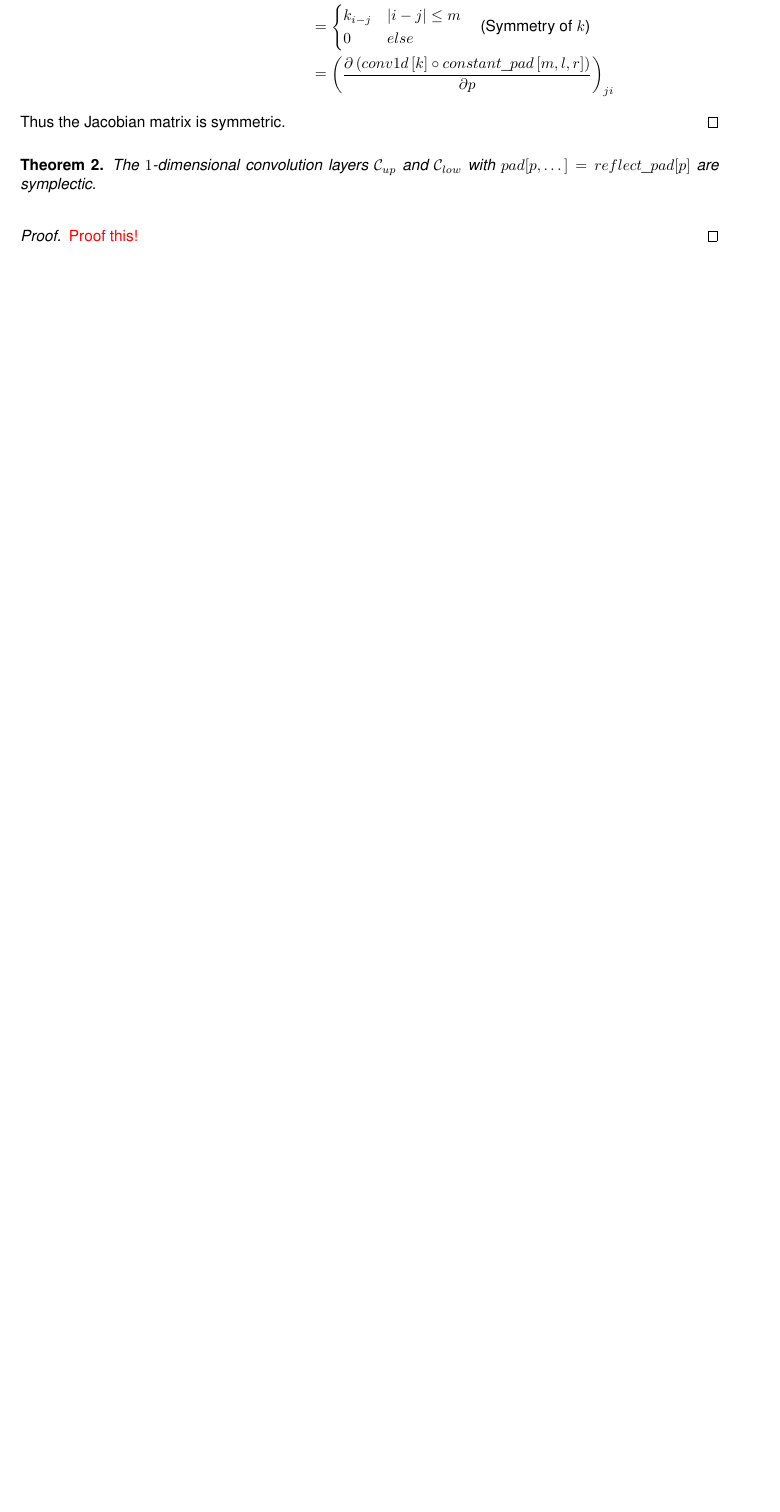
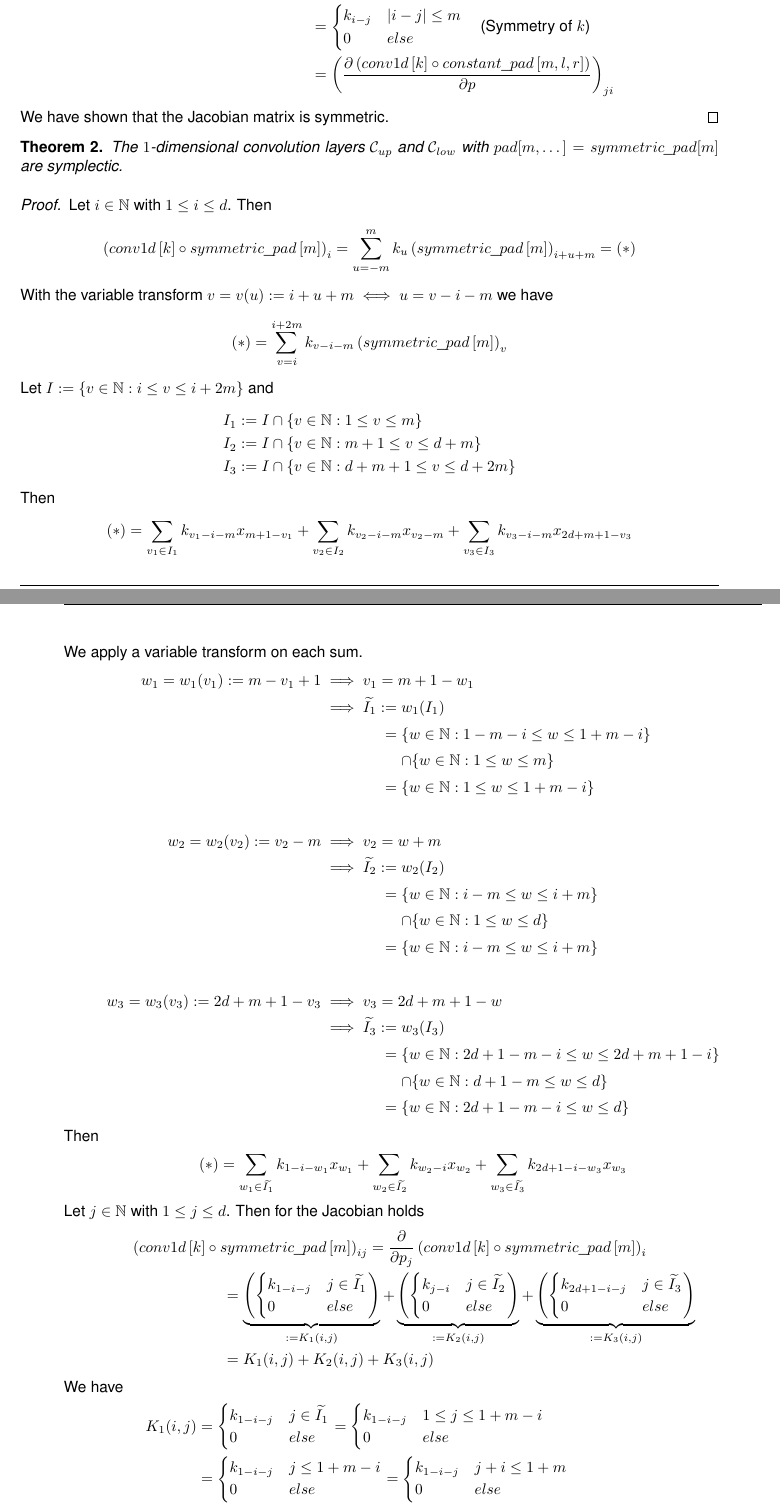
Before and after one commit to steff-mueller/simtech-bsc-thesis, a LaTeX thesis (latex/thesis/thesis.tex, which reads latex/thesis/common/specific_abbrev.tex): part of page 14 of 24 before the commit and two parts of pages 14 and 15 of 25 after it, the two joined at a grey line, cut so that both start at the same text, the shorter picture padded with empty space. Compiled offline with pdfLaTeX.

Commit message:
thesis.tex: add second conv layer proof

```diff
--- a/latex/thesis/common/specific_abbrev.tex
+++ b/latex/thesis/common/specific_abbrev.tex
@@ -18,3 +18,5 @@
 \newcommand{\activation}{\sigma}
 
 \newcommand{\onevec}[1]{1_{#1}}
+
+\newcommand*\phantomrel[1]{\mathrel{\phantom{#1}}}
--- a/latex/thesis/thesis.tex
+++ b/latex/thesis/thesis.tex
@@ -645,12 +656,132 @@ indeed imply that the kernel size $s_k$ must be odd.
 		\end{cases} \quad \text{(Symmetry of $k$)} \\
 		&= \lb \jac{\lb conv1d \lsb k \rsb \circ constant\_pad \lsb m,l,r \rsb \rb}{p} \rb_{ji}
 	\end{align*}
-	Thus the Jacobian matrix is symmetric.
+	We have shown that the Jacobian matrix is symmetric.
 \end{proof}
 
 \begin{theorem}
 	The $1$-dimensional convolution layers $\mathcal{C}_{up}$ and $\mathcal{C}_{low}$
-	with $pad[p,\dots] = reflect\_pad[p]$ are symplectic.
+	with $pad[m,\dots] = symmetric\_pad[m]$ are symplectic.
 \end{theorem}
 \begin{proof}
-	\todo{Proof this!}
+	Let $i \in \mathbb{N}$ with $ 1 \leq i \leq d$.
+	Then
+	\begin{equation*}
+		\lb conv1d \lsb k \rsb \circ symmetric\_pad \lsb m \rsb \rb_i
+		= \sum_{u=-m}^m k_u \lb symmetric\_pad \lsb m \rsb \rb_{i+u+m} = (*)
+	\end{equation*}
+	With the variable transform $v=v(u):=i+u+m \iff u=v-i-m$ we have
+	\begin{equation*}
+		(*) = \sum_{v=i}^{i+2m} k_{v-i-m} \lb symmetric\_pad \lsb m \rsb \rb_{v}
+	\end{equation*}
+	Let $I := \{ v \in \mathbb{N} : i \leq v \leq i+2m \}$ and
+	\begin{align*}
+		I_1 &:= I \cap \{ v \in \mathbb{N} : 1 \leq v \leq m \} \\
+		I_2 &:= I \cap \{ v \in \mathbb{N} : m+1 \leq v \leq d+m \} \\
+		I_3 &:= I \cap \{ v \in \mathbb{N} : d+m+1 \leq v \leq d+2m \}
+	\end{align*}
+	Then
+	\begin{align*}
+		(*) &= \sum_{v_1 \in I_1} k_{v_1-i-m} x_{m+1-v_1} +
+		\sum_{v_2 \in I_2} k_{v_2-i-m} x_{v_2-m} +
+		\sum_{v_3 \in I_3} k_{v_3-i-m} x_{2d+m+1-v_3}
+	\end{align*}
+	We apply a variable transform on each sum.
+	\begin{align*}
+		w_1 = w_1(v_1) := m-v_1+1 &\implies v_1=m+1-w_1 \\
+		&\implies \widetilde{I_1} := w_1(I_1) \\
+		& \phantomrel{\implies \widetilde{I_1} :}
+		= \{ w \in \mathbb{N} : 1-m-i \leq w \leq 1+m-i \} \\
+		& \phantomrel{\implies \widetilde{I_1} :=}
+		\cap \{ w \in \mathbb{N} : 1 \leq w \leq m \}  \\
+		& \phantomrel{\implies \widetilde{I_1} :}
+		= \{ w \in \mathbb{N} : 1 \leq w \leq 1+m-i \} \\[20pt]
+		%
+		w_2 = w_2(v_2) := v_2-m &\implies v_2=w+m \\
+		&\implies \widetilde{I_2} := w_2(I_2) \\
+		&\phantomrel{\implies \widetilde{I_2} :}
+		= \{ w \in \mathbb{N} : i-m \leq w \leq i+m \} \\
+		& \phantomrel{\implies \widetilde{I_2} :=}
+		\cap \{ w \in \mathbb{N} : 1 \leq w \leq d \}  \\
+		&\phantomrel{\implies \widetilde{I_2} :}
+		= \{ w \in \mathbb{N} : i-m \leq w \leq i+m \} \\[20pt]
+		%
+		w_3 = w_3(v_3) := 2d+m+1-v_3 &\implies v_3=2d+m+1-w \\
+		&\implies \widetilde{I_3} := w_3(I_3) \\
+		& \phantomrel{\implies \widetilde{I_3} :}
+		= \{ w \in \mathbb{N} : 2d+1-m-i \leq w \leq 2d+m+1-i \} \\
+		& \phantomrel{\implies \widetilde{I_3} :=}
+		\cap \{ w \in \mathbb{N} : d+1-m \leq w \leq d \} \\
+		& \phantomrel{\implies \widetilde{I_3} :}
+		= \{ w \in \mathbb{N} : 2d+1-m-i \leq w \leq d \}
+	\end{align*}
+	Then
+	\begin{align*}
+		(*) = \sum_{w_1 \in \widetilde{I_1}} k_{1-i-w_1} x_{w_1} +
+		\sum_{w_2 \in \widetilde{I_2}} k_{w_2-i} x_{w_2} +
+		\sum_{w_3 \in \widetilde{I_3}} k_{2d+1-i-w_3} x_{w_3}
+	\end{align*}
+	Let $j \in \mathbb{N}$ with $ 1 \leq j \leq d$. Then for the Jacobian holds
+	\begin{align*}
+		\hspace{6em}&\hspace{-6em}
+		\lb conv1d \lsb k \rsb \circ symmetric\_pad \lsb m \rsb \rb_{ij}
+		= \deldel{p_j} \lb conv1d \lsb k \rsb \circ symmetric\_pad \lsb m \rsb \rb_i \\
+		&= \underbrace{\lb \begin{cases}
+			k_{1-i-j} & j \in \widetilde{I_1} \\
+			0 & else
+		\end{cases} \rb}_{:= K_1(i,j)} + \underbrace{\lb \begin{cases}
+			k_{j-i} & j \in \widetilde{I_2} \\
+			0 & else
+		\end{cases} \rb}_{:= K_2(i,j)} + \underbrace{\lb \begin{cases}
+			k_{2d+1-i-j} & j \in \widetilde{I_3} \\
+			0 & else
+		\end{cases} \rb}_{:= K_3(i,j)} \\
+		&= K_1(i,j) + K_2(i,j) + K_3(i,j)
+	\end{align*}
+	We have
+	\begin{align*}
+		 K_1(i,j) &= \begin{cases}
+			k_{1-i-j} & j \in \widetilde{I_1} \\
+			0 & else
+		\end{cases} = \begin{cases}
+			k_{1-i-j} & 1 \leq j \leq 1+m-i \\
+			0 & else
+		\end{cases} \\
+		&= \begin{cases}
+			k_{1-i-j} & j \leq 1+m-i \\
+			0 & else
+		\end{cases} = \begin{cases}
+			k_{1-i-j} & j+i \leq 1+m \\
+			0 & else
+		\end{cases} \\[20pt]
+		%
+		K_2(i,j) &= \begin{cases}
+			k_{j-i} & j \in \widetilde{I_2} \\
+			0 & else
+		\end{cases} = \begin{cases}
+			k_{j-i} & i-m \leq j \leq i+m \\
+			0 & else
+		\end{cases} = \begin{cases}
+			k_{j-i} & \abs{j-i} \leq m \\
+			0 & else
+		\end{cases} \\[20pt]
+		%
+		K_3(i,j) &= \begin{cases}
+			k_{2d+1-i-j} & j \in \widetilde{I_3} \\
+			0 & else
+		\end{cases} = \begin{cases}
+			k_{2d+1-i-j} & 2d+1-m-i \leq j \leq d \\
+			0 & else
+		\end{cases} \\
+		&= \begin{cases}
+			k_{2d+1-i-j} & 2d+1-m-i \leq j \\
+			0 & else
+		\end{cases}
+		= \begin{cases}
+			k_{2d+1-i-j} & 2d+1-m \leq j+i \\
+			0 & else
+		\end{cases}
+	\end{align*}
+	We show that $K_l$, $l=1,2,3$ are symmetric, i.e. $K_l(j,i) = K_l(i,j)$ for
+	$l=1,2,3$. This implies that the Jacobian is symmetric.
+	\begin{equation*}
```
Also changed, not shown: latex/thesis/thesis.tex (76 more changed lines).
